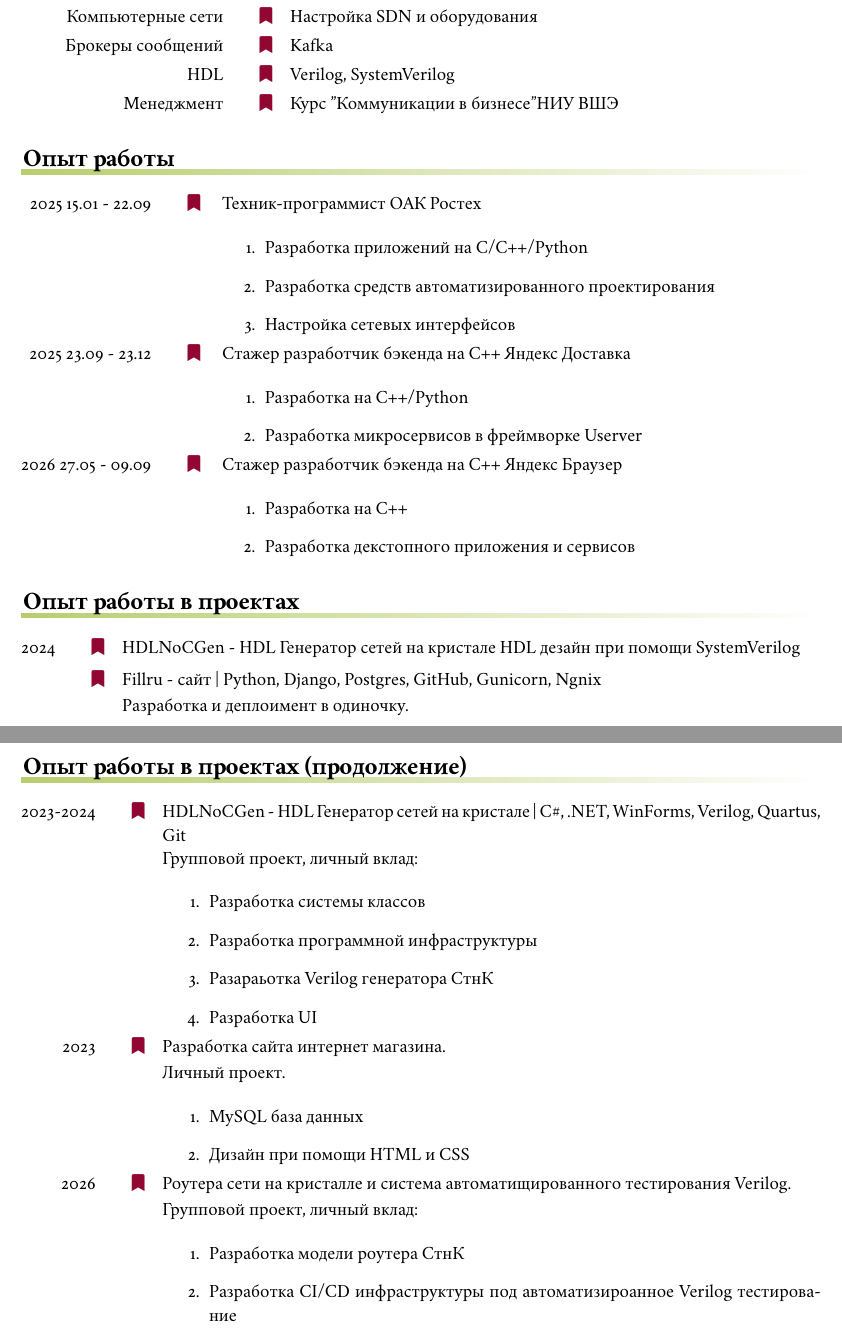
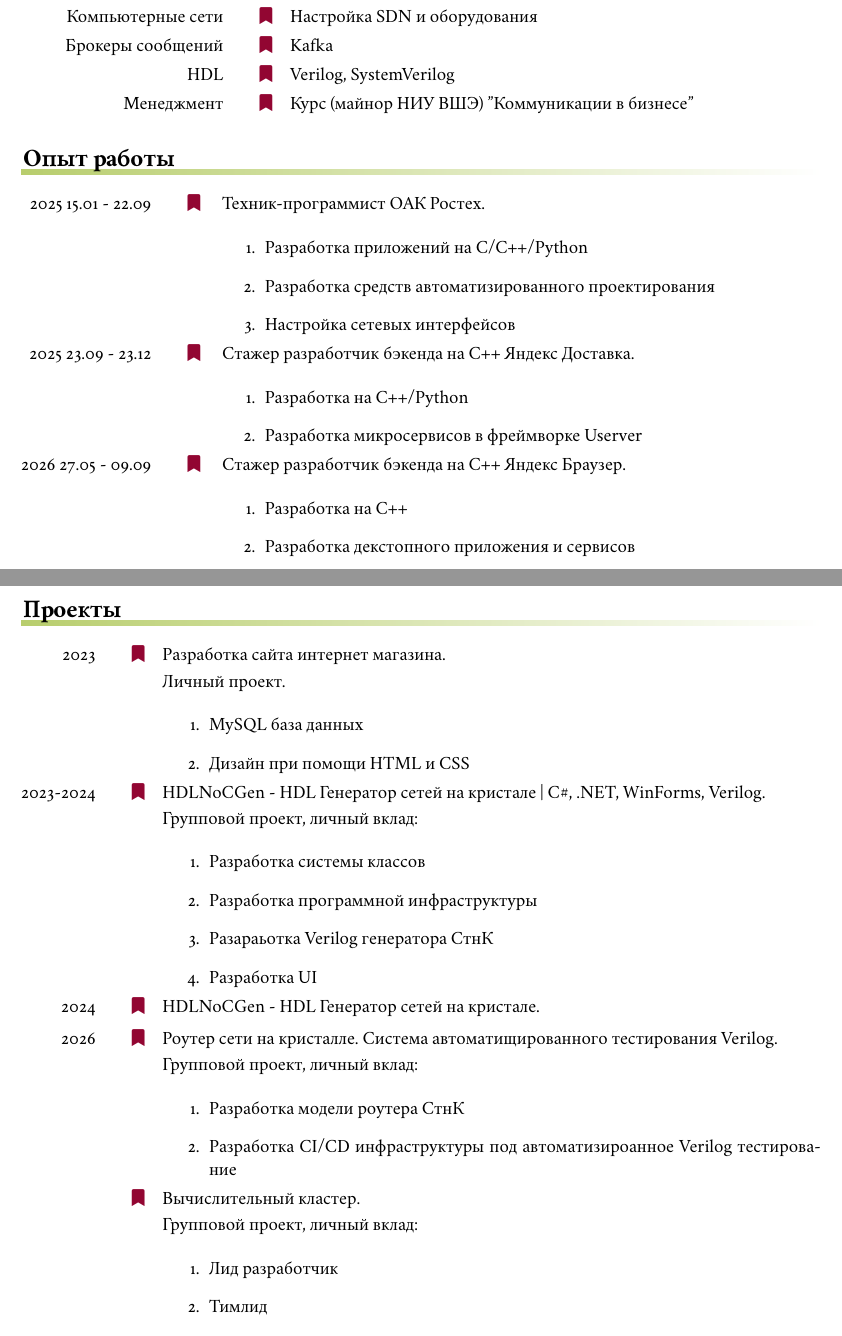
Before and after one commit to Elgrush/CV, a LaTeX CV (cv-llt.tex, which reads job.tex, projects.tex, projects_continued.tex): two parts of pages 1 and 2 of 2, joined at a grey line, cut so that both start at the same text. Compiled offline with XeLaTeX.

Commit message:
feat: cluster

```diff
--- a/job.tex
+++ b/job.tex
@@ -1,6 +1,6 @@
 \begin{rubric}{Опыт работы}
 
-\entry*[2025 15.01 - 22.09]\ Техник-программист ОАК Ростех
+\entry*[2025 15.01 - 22.09]\ Техник-программист ОАК Ростех.
 
 \begin{enumerate}
   \item Разработка приложений на C/C++/Python
@@ -8,14 +8,14 @@
   \item Настройка сетевых интерфейсов
 \end{enumerate}
 
-\entry*[2025 23.09 - 23.12]\  Стажер разработчик бэкенда на С++ Яндекс Доставка
+\entry*[2025 23.09 - 23.12]\  Стажер разработчик бэкенда на С++ Яндекс Доставка.
 
 \begin{enumerate}
   \item Разработка на C++/Python
   \item Разработка микросервисов в фреймворке Userver
 \end{enumerate}
 
-\entry*[2026 27.05 - 09.09]\  Стажер разработчик бэкенда на С++ Яндекс Браузер
+\entry*[2026 27.05 - 09.09]\  Стажер разработчик бэкенда на С++ Яндекс Браузер.
 
 \begin{enumerate}
   \item Разработка на C++
--- a/projects.tex
+++ b/projects.tex
@@ -1,9 +1,44 @@
-\begin{rubric}{Опыт работы в проектах}
+\begin{rubric}{Проекты}
 
-\entry*[2024]\href{https://github.com/Elgrush/HDLNoCGen---verilog-prototype}{HDLNoCGen - HDL Генератор сетей на кристале} HDL дезайн при помощи SystemVerilog
+\entry*[2023] \href{https://github.com/Elgrush/GoldFinger}{Разработка сайта интернет магазина}.
 
-\entry*[2024]\href{https://github.com/Elgrush/Fillru}{Fillru - сайт} | Python, Django, Postgres, GitHub, Gunicorn, Ngnix
+Личный проект.
 
-Разработка и деплоимент в одиночку.
+\begin{enumerate}
+  \item MySQL база данных
+  \item Дизайн при помощи HTML и CSS
+\end{enumerate}
+\entry*[2023-2024]\href{https://drive.google.com/drive/folders/1UaEPuE1M2vIYpUWMorWQyj1NkYkr4I3a}{HDLNoCGen - HDL Генератор сетей на кристале} | C\#, .NET, WinForms, Verilog.
+
+Групповой проект, личный вклад:
+
+\begin{enumerate}
+  \item Разработка системы классов
+  \item Разработка программной инфраструктуры
+  \item Разараьотка Verilog генератора СтнК
+  \item Разработка UI
+\end{enumerate}
+
+\entry*[2024]\href{https://github.com/Elgrush/HDLNoCGen---verilog-prototype}{HDLNoCGen - HDL Генератор сетей на кристале}.
+
+%
+
+\entry*[2026] \href{https://github.com/apoj-inc/AXI-NoC-with-built-in-PMUs}{Роутер сети на кристалле. Система автоматищированного тестирования Verilog}.
+
+Групповой проект, личный вклад:
+
+\begin{enumerate}
+  \item Разработка модели роутера СтнК
+  \item Разработка CI/CD инфраструктуры под автоматизироанное Verilog тестирование
+\end{enumerate}
+
+\entry*[2026] \href{https://github.com/apoj-inc/drg}{Вычислительный кластер}.
+
+Групповой проект, личный вклад:
+
+\begin{enumerate}
+  \item Лид разработчик
+  \item Тимлид
+\end{enumerate}
 
 \end{rubric}
--- a/projects_continued.tex
+++ /dev/null
@@ -1,36 +0,0 @@
-\begin{rubric}{Опыт работы в проектах (продолжение)}
-
-\entry*[2023-2024]\href{https://drive.google.com/drive/folders/1UaEPuE1M2vIYpUWMorWQyj1NkYkr4I3a}{HDLNoCGen - HDL Генератор сетей на кристале} | C\#, .NET, WinForms, Verilog, Quartus, Git
-
-Групповой проект, личный вклад:
-
-\begin{enumerate}
-  \item Разработка системы классов
-  \item Разработка программной инфраструктуры
-  \item Разараьотка Verilog генератора СтнК
-  \item Разработка UI
-\end{enumerate}
-
-%
-
-\entry*[2023] \href{https://github.com/Elgrush/GoldFinger}{Разработка сайта интернет магазина}.
-
-Личный проект.
-
-\begin{enumerate}
-  \item MySQL база данных
-  \item Дизайн при помощи HTML и CSS
-\end{enumerate}
-
-\entry*[2026] \href{https://github.com/apoj-inc/AXI-NoC-with-built-in-PMUs}{Роутера сети на кристалле и система автоматищированного тестирования Verilog}.
-
-Групповой проект, личный вклад:
-
-\begin{enumerate}
-  \item Разработка модели роутера СтнК
-  \item Разработка CI/CD инфраструктуры под автоматизироанное Verilog тестирование
-\end{enumerate}
-
-
-
-\end{rubric}
--- a/skills.tex
+++ b/skills.tex
@@ -20,5 +20,5 @@
  \entry*[HDL]
  	Verilog, SystemVerilog
  \entry*[Менеджмент]
-	Курс "Коммуникации в бизнесе" НИУ ВШЭ
+	Курс (майнор НИУ ВШЭ) "Коммуникации в бизнесе"
 \end{rubric}
```
Also changed, not shown: cv-llt.tex (+0 -1 lines), cv-llt.pdf.
